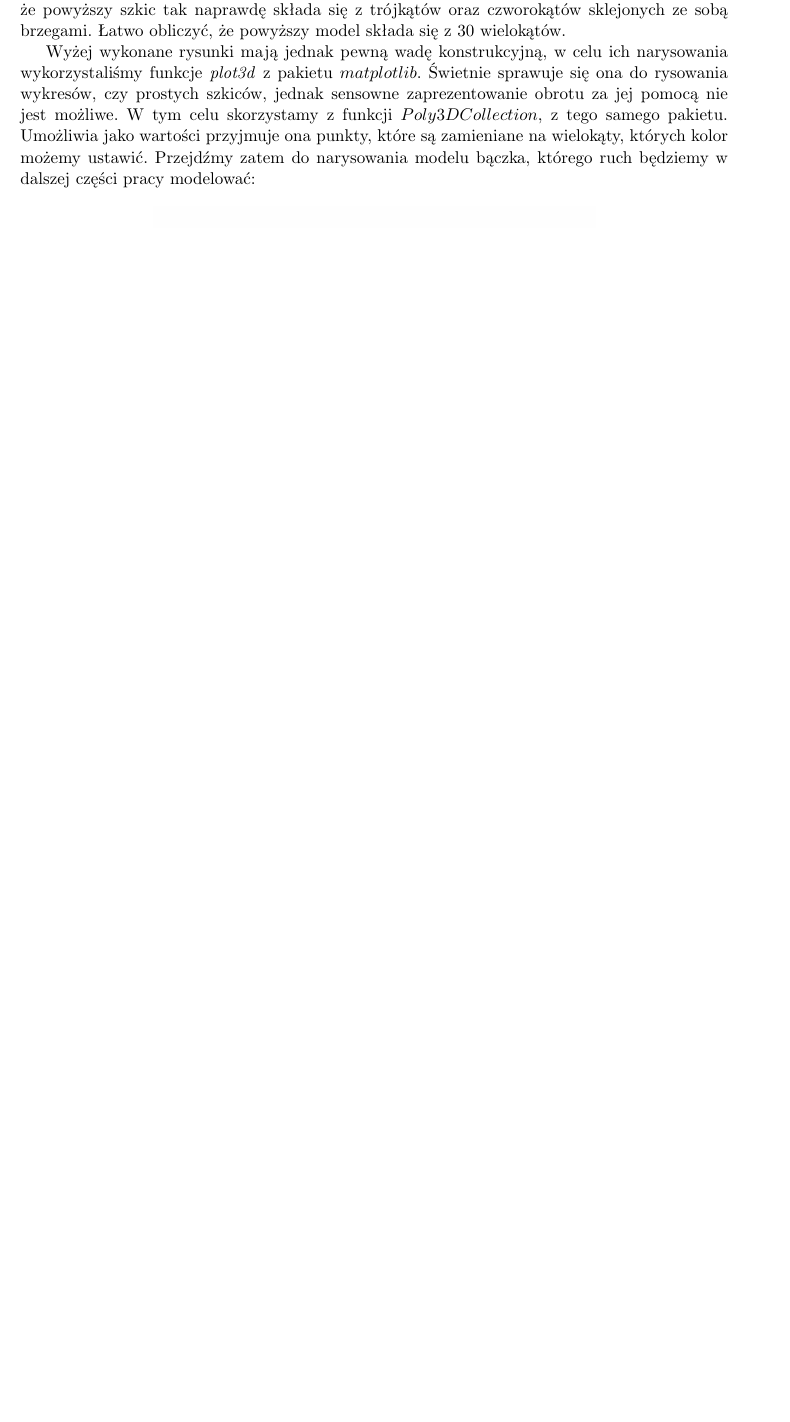
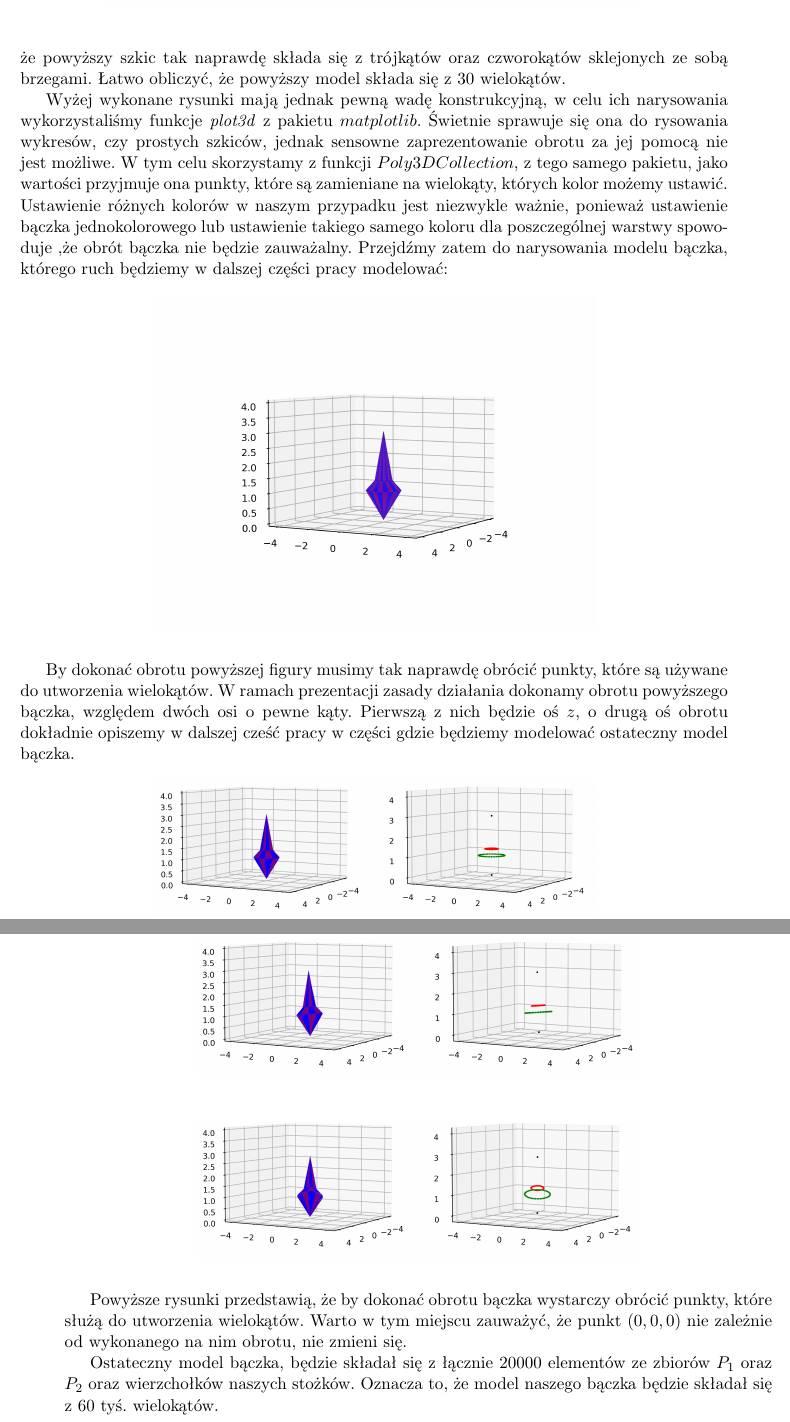
Before and after one commit to sroka99/MGR, a LaTeX document (Latex/TexMaker/mgrSzkic.tex): part of page 28 of 29 before the commit and two parts of pages 28 and 29 of 30 after it, the two joined at a grey line, cut so that both start at the same text, the shorter picture padded with empty space. Compiled offline with pdfLaTeX.

Commit message:
Update
Update

```diff
--- a/Latex/TexMaker/mgrSzkic.tex
+++ b/Latex/TexMaker/mgrSzkic.tex
@@ -1379,8 +1389,10 @@ Na rysunku prawym przedstawiony został szkic modelu bączka przy pomocy punktó
 Wyżej wykonane rysunki mają jednak pewną wadę konstrukcyjną, w celu ich narysowania wykorzystaliśmy funkcje
 \textit{plot3d} z pakietu $matplotlib$. Świetnie sprawuje się ona do rysowania wykresów, czy prostych szkiców, jednak
 sensowne zaprezentowanie obrotu za jej pomocą nie jest możliwe. W tym celu skorzystamy z funkcji $Poly3DCollection$,
-z tego samego pakietu. Umożliwia jako wartości przyjmuje ona punkty, które są zamieniane na wielokąty,
-których kolor możemy ustawić. Przejdźmy zatem do narysowania modelu bączka, którego ruch będziemy w dalszej
+z tego samego pakietu, jako wartości przyjmuje ona punkty, które są zamieniane na wielokąty,
+których kolor możemy ustawić. Ustawienie różnych kolorów w naszym przypadku jest niezwykle ważnie,
+ponieważ ustawienie bączka jednokolorowego lub ustawienie takiego samego koloru dla poszczególnej warstwy spowoduje
+,że obrót bączka nie będzie zauważalny. Przejdźmy zatem do narysowania modelu bączka, którego ruch będziemy w dalszej
 części pracy modelować:
 \begin{figure}[h]
 \begin{center}
@@ -1388,5 +1400,31 @@ części pracy modelować:
 \end{center}
 \end{figure}
 
+By dokonać obrotu powyższej figury musimy tak naprawdę obrócić punkty, które są używane do utworzenia wielokątów.
+W ramach prezentacji zasady działania dokonamy obrotu powyższego bączka, względem dwóch osi o pewne kąty.
+Pierwszą z nich będzie oś $z$, o drugą oś obrotu dokładnie opiszemy w dalszej cześć pracy w części
+gdzie będziemy modelować ostateczny model bączka.
+
+\begin{figure}[h]
+\begin{center}
+\includegraphics[width=10 cm]{0.png}
+\end{center}
+\end{figure}
+\newpage
+\begin{figure}[h]
+\begin{center}
+\includegraphics[width=10 cm]{1.png}
+\end{center}
+\end{figure}
+\begin{figure}[h]
+\begin{center}
+\includegraphics[width=10 cm]{2.png}
+\end{center}
+\end{figure}
+Powyższe rysunki przedstawią, że by dokonać obrotu bączka wystarczy obrócić
+punkty, które służą do utworzenia wielokątów. Warto w tym miejscu zauważyć,
+że punkt $(0,0,0)$ nie zależnie od wykonanego na nim obrotu, nie zmieni się.
+
+Ostateczny model bączka, będzie składał się z łącznie $20000$ elementów ze zbiorów $P_1$ oraz $P_2$ oraz wierzchołków naszych stożków. Oznacza to, że model naszego bączka będzie składał się z $60$ tyś. wielokątów.
 \chapter{Literatura}
 \end{document}
```
Also changed, not shown: Latex/TexMaker/0.png (added), Latex/TexMaker/1.png (added), Latex/TexMaker/2.png (added), Latex/TexMaker/3.png (added), Latex/TexMaker/mgrSzkic.pdf, Latex/TexMaker/mgrSzkic.tex (12 more changed lines), 5 other files.
